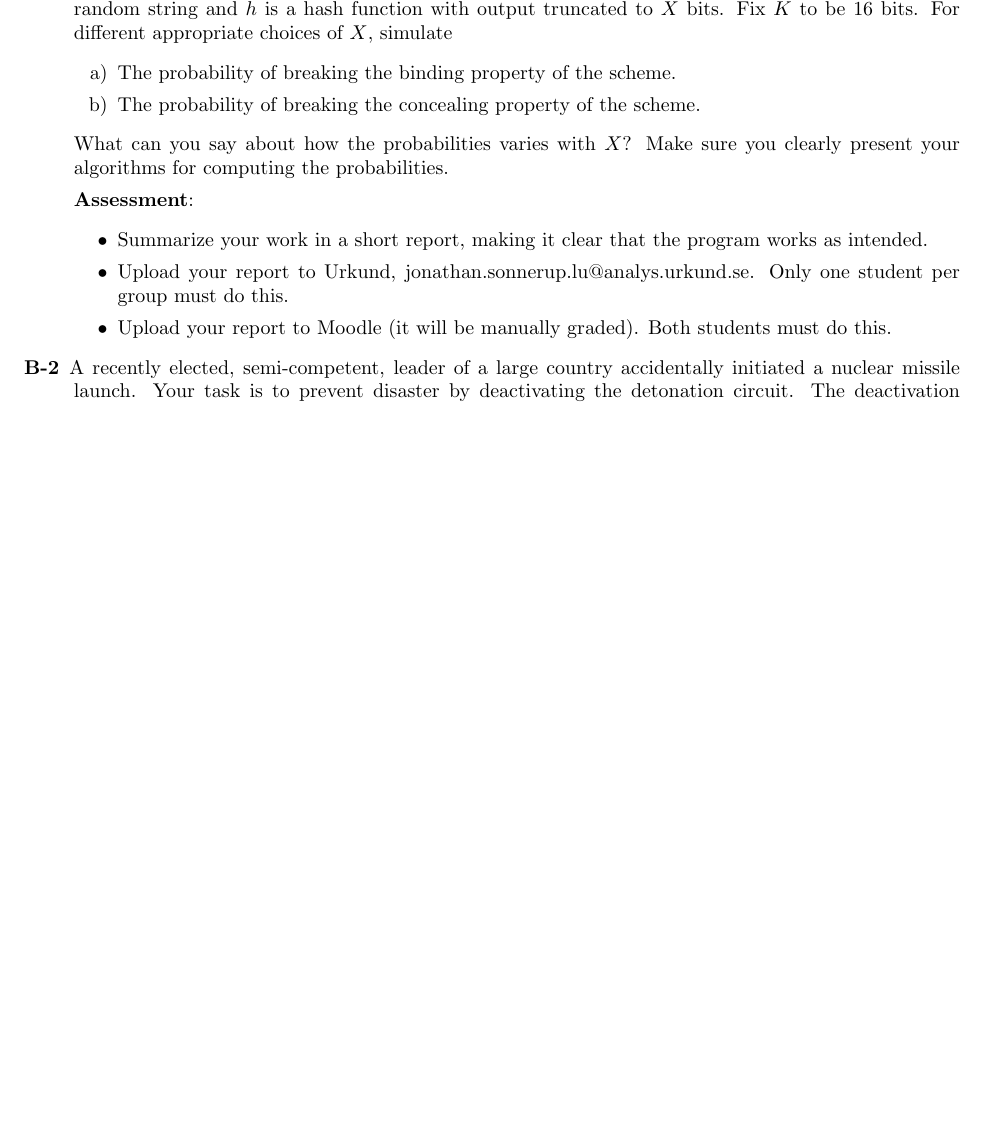
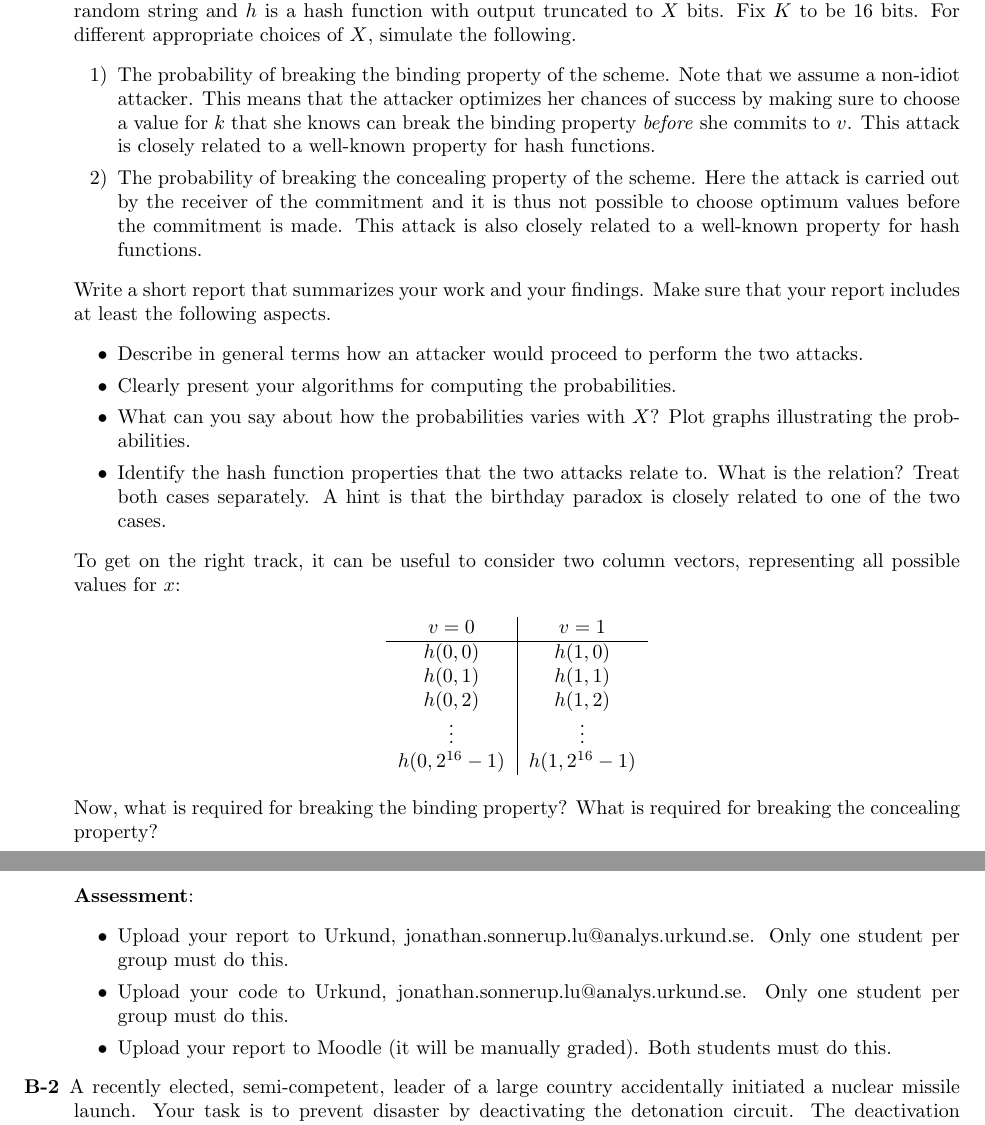
Before and after one commit to eit-lth/Advanced-Web-Security_EITN41, a LaTeX problem sheet (3 E-voting/HomeAssignment_3.tex): part of page 1 of 3 before the commit and two parts of pages 1 and 2 of 4 after it, the two joined at a grey line, cut so that both start at the same text, the shorter picture padded with empty space. Compiled offline with pdfLaTeX.

Commit message:
New version of commitment scheme problem

```diff
--- a/3 E-voting/HomeAssignment_3.tex
+++ b/3 E-voting/HomeAssignment_3.tex
@@ -22,21 +22,36 @@
 \begin{description}
 	\item[B-1]{Assume that we have a commitment scheme $x = h(v, k)$, where $v$ is a 1-bit commitment,
 		$k$ is a $K$-bit random string and $h$ is a hash function with output truncated to $X$ bits.
-		Fix $K$ to be 16 bits. For different appropriate choices of $X$, simulate
+		Fix $K$ to be 16 bits. For different appropriate choices of $X$, simulate the following.
 		\begin{itemize}
-			\item[a)] The probability of breaking the binding property of the scheme.
-			\item[b)] The probability of breaking the concealing property of the scheme.
+			\item[1)] The probability of breaking the binding property of the scheme. Note that we assume a non-idiot attacker. This means that the attacker optimizes her chances of success by making sure to choose a value for $k$ that she knows can break the binding property \textit{before} she commits to $v$. This attack is closely related to a well-known property for hash functions.
+			\item[2)] The probability of breaking the concealing property of the scheme. Here the attack is carried out by the receiver of the commitment and it is thus not possible to choose optimum values before the commitment is made. This attack is also closely related to a well-known property for hash functions.
 		\end{itemize}
-		What can you say about how the probabilities varies with $X$? Make sure you clearly present
-		your algorithms for computing the probabilities.
+		Write a short report that summarizes your work and your findings. Make sure that your report includes at least the following aspects.
+		\begin{itemize}
+			\item Describe in general terms how an attacker would proceed to perform the two attacks.
+			\item Clearly present your algorithms for computing the probabilities.
+			\item What can you say about how the probabilities varies with $X$? Plot graphs illustrating the probabilities.
+			\item Identify the hash function properties that the two attacks relate to. What is the relation? Treat both cases separately. A hint is that the birthday paradox is closely related to one of the two cases.
+		\end{itemize}
+		To get on the right track, it can be useful to consider two column vectors, representing all possible values for $x$:
+		\begin{center}
+		\begin{tabular}{c|c}
+			$v=0$ & $v=1$ \\\hline
+			$h(0,0)$ & $h(1,0)$ \\
+			$h(0,1)$ & $h(1,1)$ \\
+			$h(0,2)$ & $h(1,2)$ \\
+			\vdots & \vdots \\
+			$h(0,2^{16}-1)$ & $h(1,2^{16}-1)$ \\
+		\end{tabular}
+		\end{center}
+		Now, what is required for breaking the binding property? What is required for breaking the concealing property?\\\\
 
 		\textbf{Assessment}:
 		\begin{itemize}
-			\item Summarize your work in a short report, making it clear that the program works as intended.
-
 			\item Upload your report to Urkund, jonathan.sonnerup.lu@analys.urkund.se.
 			Only one student per group must do this.
-
+			\item Upload your code to Urkund, jonathan.sonnerup.lu@analys.urkund.se. Only one student per group must do this.
 			\item Upload your report to Moodle (it will be manually graded). Both students must do this.
 		\end{itemize}}
 
```
Also changed, not shown: 3 E-voting/HomeAssignment_3.pdf.
